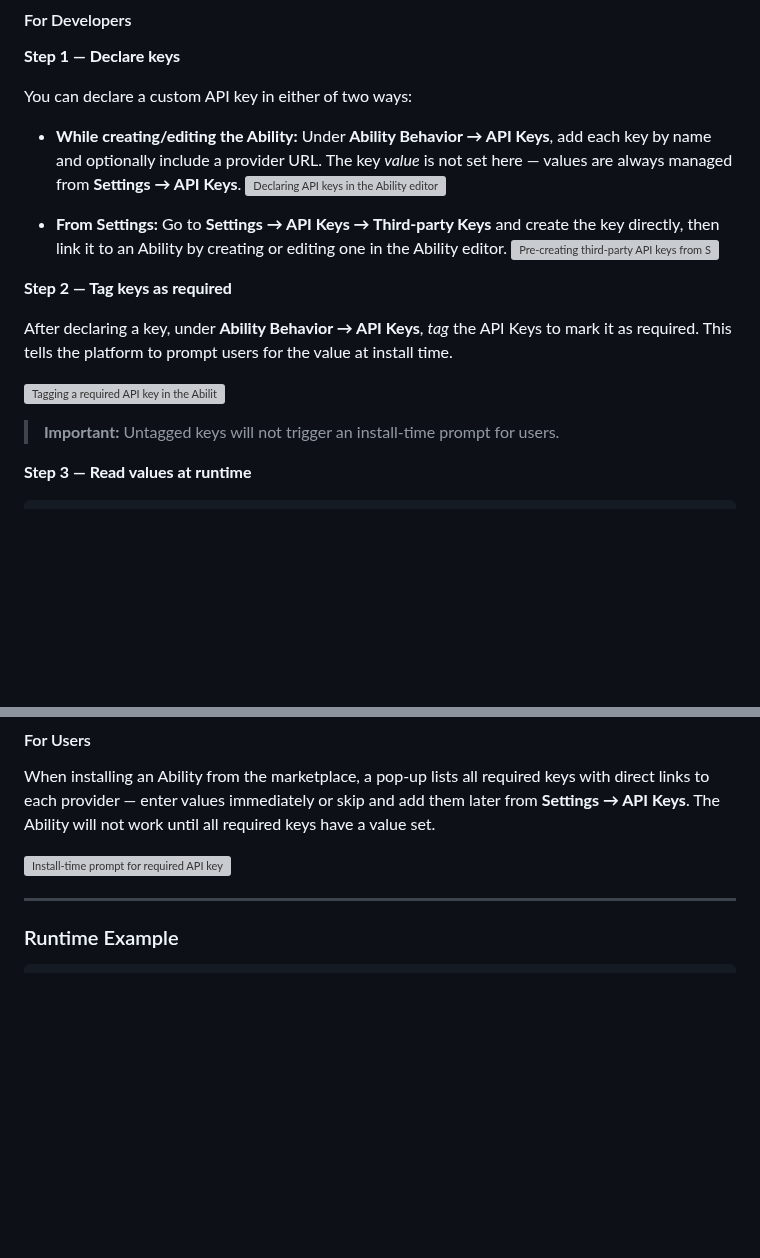
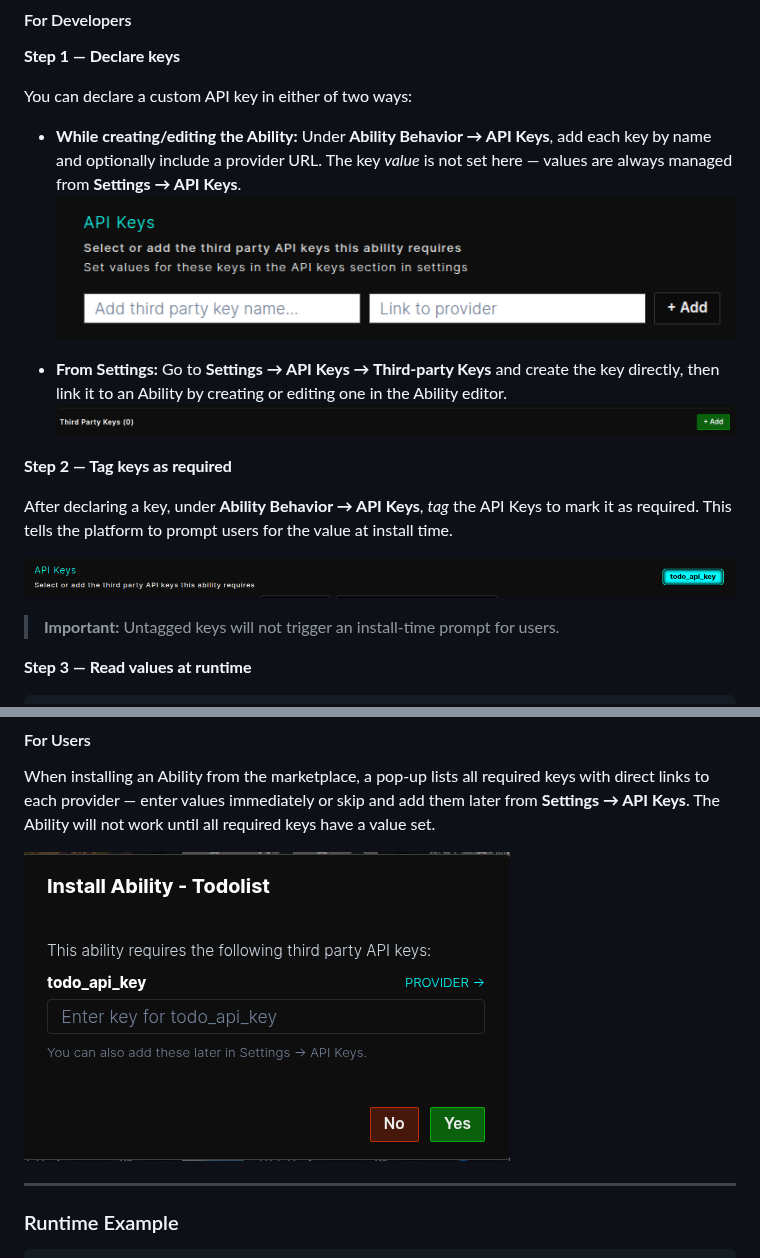
Before and after one commit to openhome-dev/abilities, a Markdown page: docs/OpenHome_SDK_Reference.md, 2 parts joined by grey strips. Drawn GitHub-style; pictures changed too: docs/openhome_icons/sdk_images/add_api_keys.png (added), docs/openhome_icons/sdk_images/add_api_keys_from_settings.png (added), docs/openhome_icons/sdk_images/api_key_tags.png (added); blank space fills up the shorter version; grey boxes are pictures that could not be loaded.

Commit message:
Updated: Image paths in Custom API keys

```diff
--- a/docs/OpenHome_SDK_Reference.md
+++ b/docs/OpenHome_SDK_Reference.md
@@ -773,16 +773,16 @@ Always fetch them at runtime with `get_api_keys("key_name")` — never hardcode
 You can declare a custom API key in either of two ways:
 
 - **While creating/editing the Ability:** Under **Ability Behavior → API Keys**, add each key by name and optionally include a provider URL. The key *value* is not set here — values are always managed from **Settings → API Keys**.
-![Declaring API keys in the Ability editor](../../docs/openhome_icons/sdk_images/add_api_keys.png)
+![Declaring API keys in the Ability editor](openhome_icons/sdk_images/add_api_keys.png)
 
 - **From Settings:** Go to **Settings → API Keys → Third-party Keys** and create the key directly, then link it to an Ability by creating or editing one in the Ability editor.
-![Pre-creating third-party API keys from Settings](../../docs/openhome_icons/sdk_images/add_api_keys_from_settings.png)
+![Pre-creating third-party API keys from Settings](openhome_icons/sdk_images/add_api_keys_from_settings.png)
 
 **Step 2 — Tag keys as required**
 
 After declaring a key, under **Ability Behavior → API Keys**, *tag* the API Keys to mark it as required. This tells the platform to prompt users for the value at install time.
 
-![Tagging a required API key in the Ability editor](../../docs/openhome_icons/sdk_images/api_key_tags.png)
+![Tagging a required API key in the Ability editor](openhome_icons/sdk_images/api_key_tags.png)
 
 > **Important:** Untagged keys will not trigger an install-time prompt for users.
 
@@ -800,7 +800,7 @@ if not openai_key:
 
 When installing an Ability from the marketplace, a pop-up lists all required keys with direct links to each provider — enter values immediately or skip and add them later from **Settings → API Keys**. The Ability will not work until all required keys have a value set.
 
-![Install-time prompt for required API keys](../../docs/openhome_icons/sdk_images/custom_api_keys_on_user_install.png)
+![Install-time prompt for required API keys](openhome_icons/sdk_images/custom_api_keys_on_user_install.png)
 
 ---
 
```
